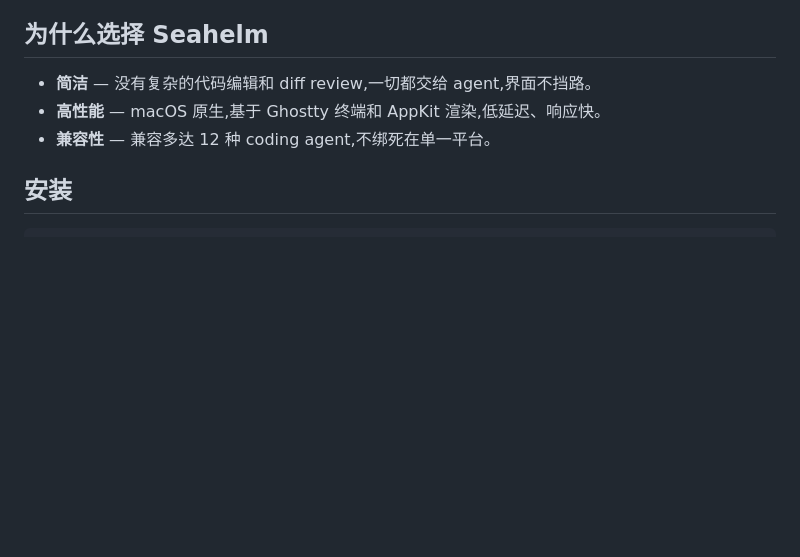
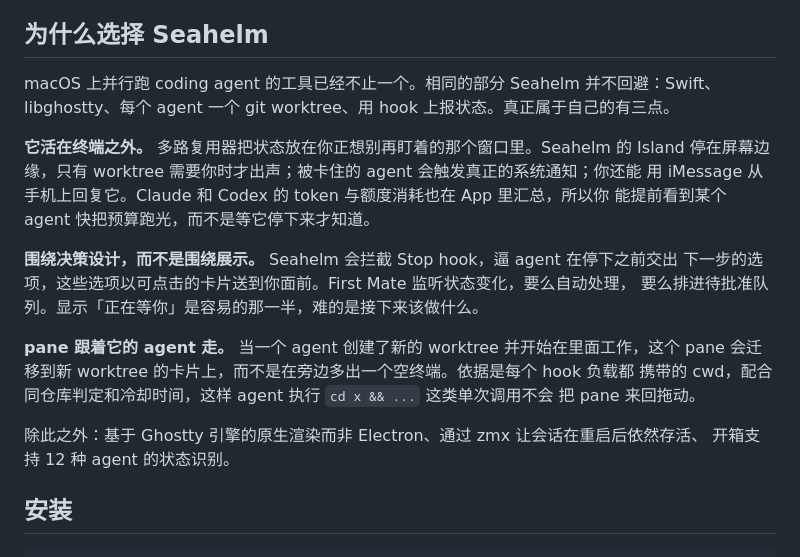
Before and after one commit to BetaYao/seahelm, a Markdown page: README.zh-CN.md, the part around the change. GitHub-like rendering; blank space fills up the shorter version.

```diff
--- a/README.zh-CN.md
+++ b/README.zh-CN.md
@@ -12,9 +12,25 @@
 
 ## 为什么选择 Seahelm
 
-- **简洁** — 没有复杂的代码编辑和 diff review,一切都交给 agent,界面不挡路。
-- **高性能** — macOS 原生,基于 Ghostty 终端和 AppKit 渲染,低延迟、响应快。
-- **兼容性** — 兼容多达 12 种 coding agent,不绑死在单一平台。
+macOS 上并行跑 coding agent 的工具已经不止一个。相同的部分 Seahelm 并不回避：Swift、
+libghostty、每个 agent 一个 git worktree、用 hook 上报状态。真正属于自己的有三点。
+
+**它活在终端之外。** 多路复用器把状态放在你正想别再盯着的那个窗口里。Seahelm 的 Island
+停在屏幕边缘，只有 worktree 需要你时才出声；被卡住的 agent 会触发真正的系统通知；你还能
+用 iMessage 从手机上回复它。Claude 和 Codex 的 token 与额度消耗也在 App 里汇总，所以你
+能提前看到某个 agent 快把预算跑光，而不是等它停下来才知道。
+
+**围绕决策设计，而不是围绕展示。** Seahelm 会拦截 Stop hook，逼 agent 在停下之前交出
+下一步的选项，这些选项以可点击的卡片送到你面前。First Mate 监听状态变化，要么自动处理，
+要么排进待批准队列。显示「正在等你」是容易的那一半，难的是接下来该做什么。
+
+**pane 跟着它的 agent 走。** 当一个 agent 创建了新的 worktree 并开始在里面工作，这个
+pane 会迁移到新 worktree 的卡片上，而不是在旁边多出一个空终端。依据是每个 hook 负载都
+携带的 cwd，配合同仓库判定和冷却时间，这样 agent 执行 `cd x && ...` 这类单次调用不会
+把 pane 来回拖动。
+
+除此之外：基于 Ghostty 引擎的原生渲染而非 Electron、通过 zmx 让会话在重启后依然存活、
+开箱支持 12 种 agent 的状态识别。
 
 ## 安装
 
```
Also changed, not shown: README.md (+24 -3 lines).
